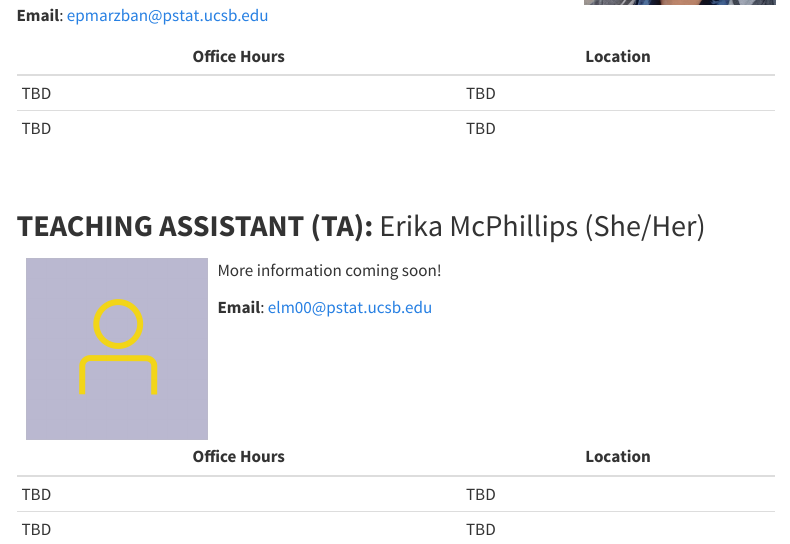
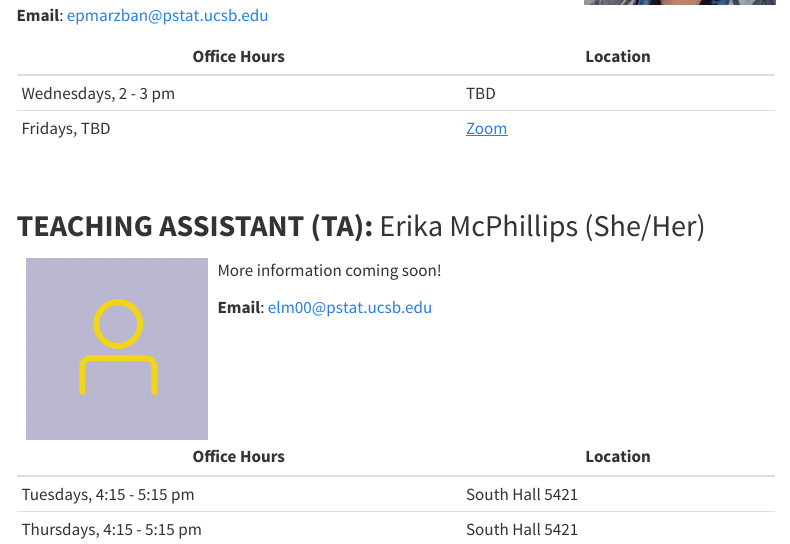
Before and after one commit to ucsb-pstat100/ucsb-pstat100.github.io, a Quarto document (Pages/Info/staff.qmd): the page in a window 1100 px wide, from 320 px down. Rendered offline with R 4.5, knitr and Pandoc in place of Quarto, with nearby package versions; menus at the side of the page are left out.

Commit message:
Add Partial Office Hours

```diff
--- a/Pages/Info/staff.qmd
+++ b/Pages/Info/staff.qmd
@@ -14,8 +14,8 @@ Hello! My name is **Ethan P. Marzban** (he/him), and I'm currently a PhD student
 
 | Office Hours | Location                                                                                                                    |
 |------------------------------------------|------------------------------|
-|TBD | TBD  |
-| TBD  | TBD |
+| Wednesdays, 2 - 3 pm | TBD  |
+| Fridays, TBD  | [Zoom](https://ucsb.zoom.us/j/83610308519?pwd=whbZMeFMCqkblnOOsz9HbGigeMaKoO.1) |
 
 
 \
@@ -30,5 +30,5 @@ More information coming soon!
 
 | Office Hours | Location                                                                                                                    |
 |------------------------------------------|------------------------------|
-|TBD | TBD  |
-| TBD  | TBD |
+| Tuesdays, 4:15 - 5:15 pm | South Hall 5421  |
+| Thursdays, 4:15 - 5:15 pm  | South Hall 5421 |
```
Also changed, not shown: docs/search.json, 2 other files.
